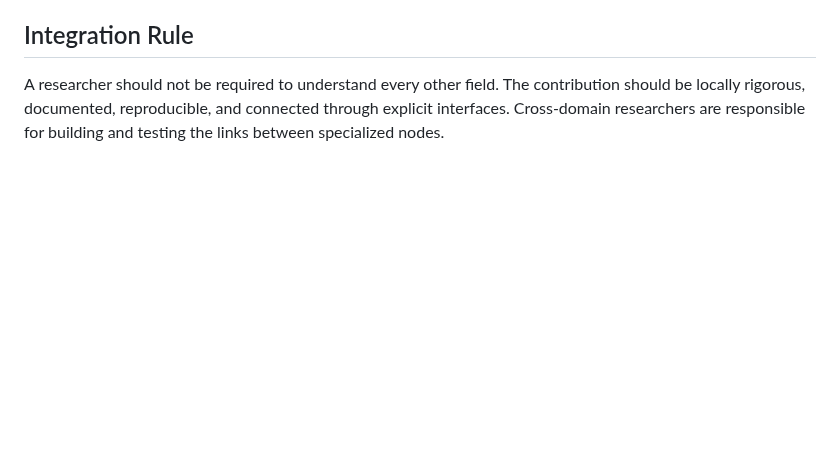
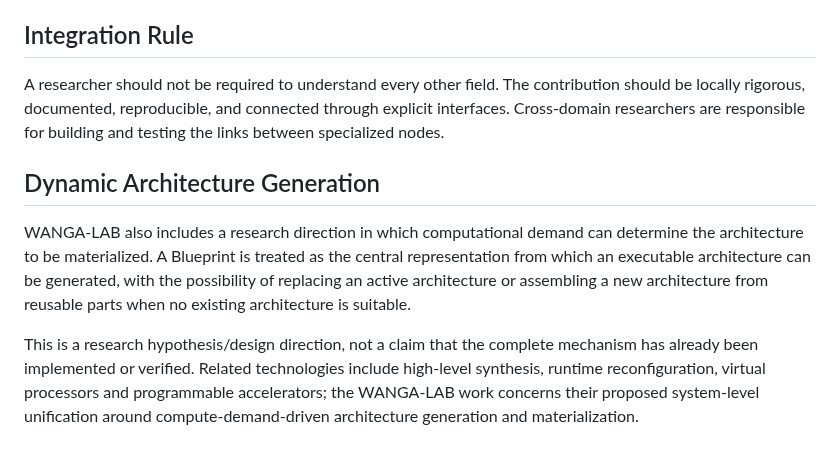
Before and after one commit to AmbassadorOv/WANGA-LAB, a Markdown page: RESEARCH_ARCHITECTURE_MAP.md, the part around the change. GitHub-like rendering; blank space fills up the shorter version.

Commit message:
docs: add dynamic architecture generation direction

```diff
--- a/RESEARCH_ARCHITECTURE_MAP.md
+++ b/RESEARCH_ARCHITECTURE_MAP.md
@@ -53,3 +53,10 @@ The actual GitHub account currently exposes `AmbassadorOv/WANGA-LAB`; additional
 ## Integration Rule
 
 A researcher should not be required to understand every other field. The contribution should be locally rigorous, documented, reproducible, and connected through explicit interfaces. Cross-domain researchers are responsible for building and testing the links between specialized nodes.
+
+
+## Dynamic Architecture Generation
+
+WANGA-LAB also includes a research direction in which computational demand can determine the architecture to be materialized. A Blueprint is treated as the central representation from which an executable architecture can be generated, with the possibility of replacing an active architecture or assembling a new architecture from reusable parts when no existing architecture is suitable.
+
+This is a research hypothesis/design direction, not a claim that the complete mechanism has already been implemented or verified. Related technologies include high-level synthesis, runtime reconfiguration, virtual processors and programmable accelerators; the WANGA-LAB work concerns their proposed system-level unification around compute-demand-driven architecture generation and materialization.
```
